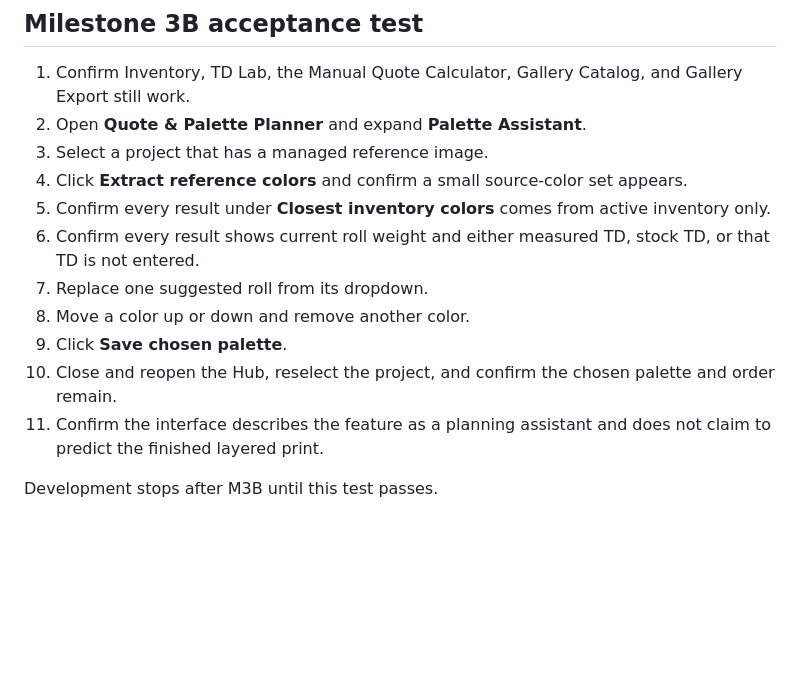
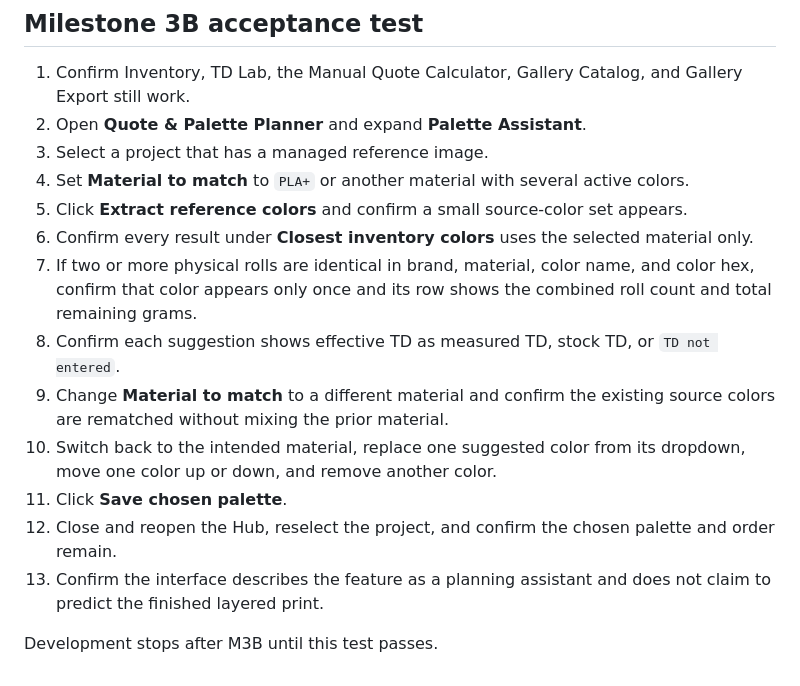
Before and after one commit to jlove357/loves-layerworks-hub, a Markdown page: README.md, the part around one of its changes. Rendered like a GitHub page; blank space fills up the shorter version.

Commit message:
Document M3B matching patch and retest

```diff
--- a/README.md
+++ b/README.md
@@ -45,13 +55,15 @@ Run `setup.bat` only on first setup or when dependencies change.
 1. Confirm Inventory, TD Lab, the Manual Quote Calculator, Gallery Catalog, and Gallery Export still work.
 2. Open **Quote & Palette Planner** and expand **Palette Assistant**.
 3. Select a project that has a managed reference image.
-4. Click **Extract reference colors** and confirm a small source-color set appears.
-5. Confirm every result under **Closest inventory colors** comes from active inventory only.
-6. Confirm every result shows current roll weight and either measured TD, stock TD, or that TD is not entered.
-7. Replace one suggested roll from its dropdown.
-8. Move a color up or down and remove another color.
-9. Click **Save chosen palette**.
-10. Close and reopen the Hub, reselect the project, and confirm the chosen palette and order remain.
-11. Confirm the interface describes the feature as a planning assistant and does not claim to predict the finished layered print.
+4. Set **Material to match** to `PLA+` or another material with several active colors.
+5. Click **Extract reference colors** and confirm a small source-color set appears.
+6. Confirm every result under **Closest inventory colors** uses the selected material only.
+7. If two or more physical rolls are identical in brand, material, color name, and color hex, confirm that color appears only once and its row shows the combined roll count and total remaining grams.
+8. Confirm each suggestion shows effective TD as measured TD, stock TD, or `TD not entered`.
+9. Change **Material to match** to a different material and confirm the existing source colors are rematched without mixing the prior material.
+10. Switch back to the intended material, replace one suggested color from its dropdown, move one color up or down, and remove another color.
+11. Click **Save chosen palette**.
+12. Close and reopen the Hub, reselect the project, and confirm the chosen palette and order remain.
+13. Confirm the interface describes the feature as a planning assistant and does not claim to predict the finished layered print.
 
 Development stops after M3B until this test passes.
```
Also changed, not shown: other parts of README.md (+14 -4 lines).
